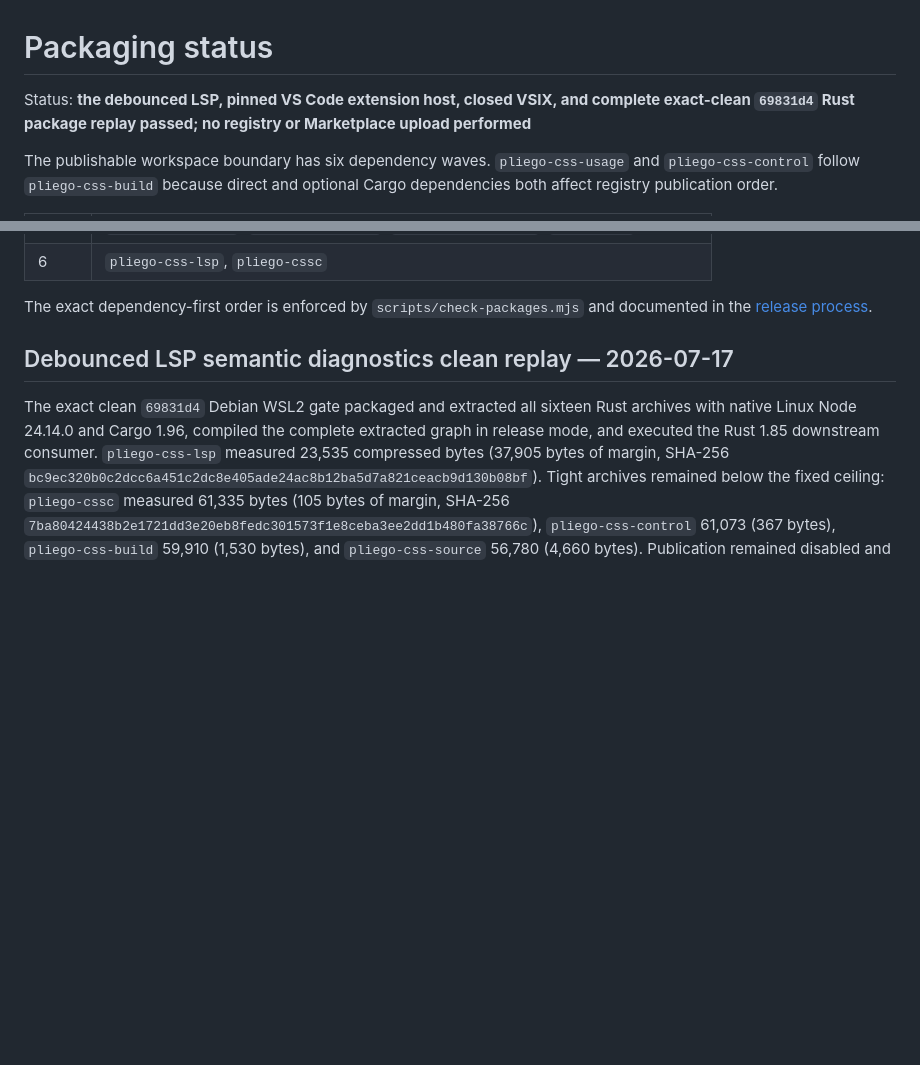
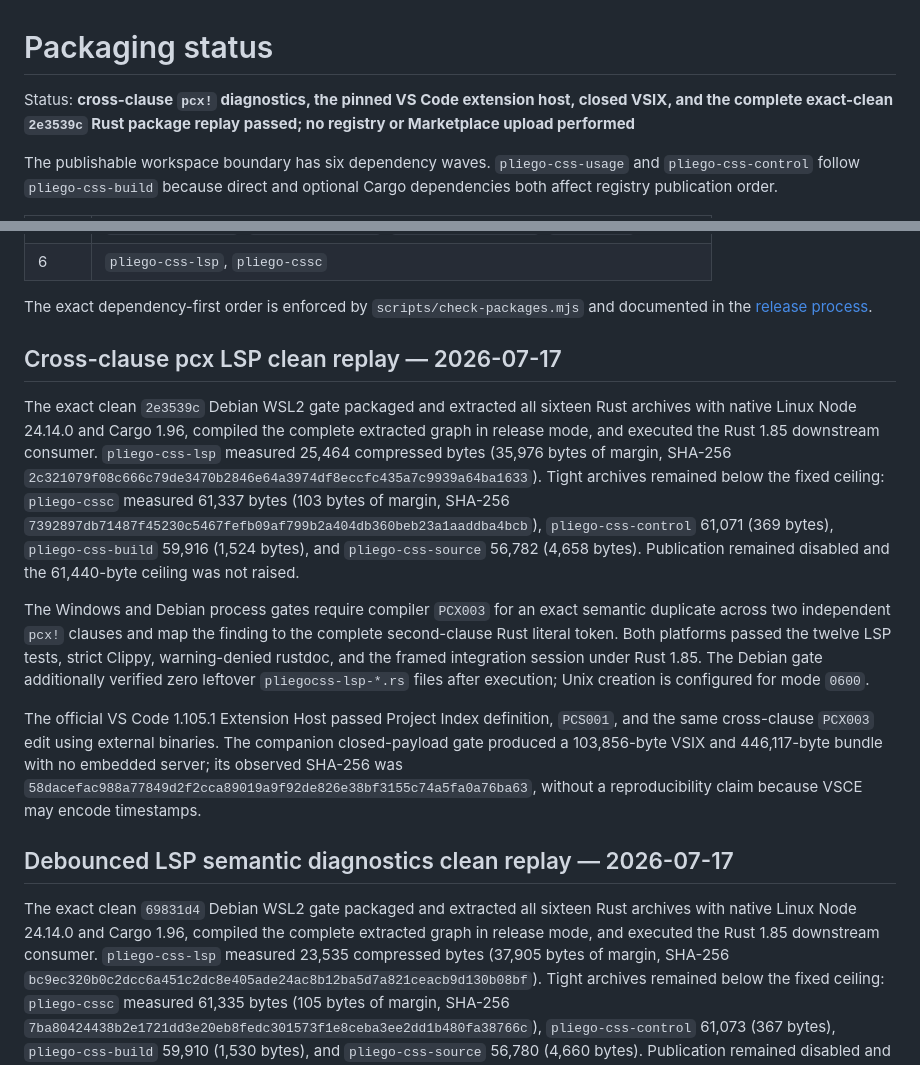
Before and after one commit to celiumsai/pliegocss, a Markdown page: docs/status/packaging.md, 2 parts joined by grey strips. Drawn GitHub-style; blank space fills up the shorter version.

```diff
--- a/docs/status/packaging.md
+++ b/docs/status/packaging.md
@@ -1,7 +1,8 @@
 # Packaging status
 
-Status: **the debounced LSP, pinned VS Code extension host, closed VSIX, and complete exact-clean
-`69831d4` Rust package replay passed; no registry or Marketplace upload performed**
+Status: **cross-clause `pcx!` diagnostics, the pinned VS Code extension host, closed VSIX, and the
+complete exact-clean `2e3539c` Rust package replay passed; no registry or Marketplace upload
+performed**
 
 The publishable workspace boundary has six dependency waves. `pliego-css-usage` and
 `pliego-css-control` follow `pliego-css-build` because direct and optional Cargo dependencies both
@@ -18,6 +19,31 @@ affect registry publication order.
 
 The exact dependency-first order is enforced by `scripts/check-packages.mjs` and documented in the
 [release process](../contributing/release-process.md).
+
+## Cross-clause pcx LSP clean replay — 2026-07-17
+
+The exact clean `2e3539c` Debian WSL2 gate packaged and extracted all sixteen Rust archives with
+native Linux Node 24.14.0 and Cargo 1.96, compiled the complete extracted graph in release mode,
+and executed the Rust 1.85 downstream consumer. `pliego-css-lsp` measured 25,464 compressed bytes
+(35,976 bytes of margin, SHA-256
+`2c321079f08c666c79de3470b2846e64a3974df8eccfc435a7c9939a64ba1633`). Tight archives
+remained below the fixed ceiling: `pliego-cssc` measured 61,337 bytes (103 bytes of margin,
+SHA-256 `7392897db71487f45230c5467fefb09af799b2a404db360beb23a1aaddba4bcb`),
+`pliego-css-control` 61,071 (369 bytes), `pliego-css-build` 59,916 (1,524 bytes), and
+`pliego-css-source` 56,782 (4,658 bytes). Publication remained disabled and the 61,440-byte
+ceiling was not raised.
+
+The Windows and Debian process gates require compiler `PCX003` for an exact semantic duplicate
+across two independent `pcx!` clauses and map the finding to the complete second-clause Rust literal
+token. Both platforms passed the twelve LSP tests, strict Clippy, warning-denied rustdoc, and the
+framed integration session under Rust 1.85. The Debian gate additionally verified zero leftover
+`pliegocss-lsp-*.rs` files after execution; Unix creation is configured for mode `0600`.
+
+The official VS Code 1.105.1 Extension Host passed Project Index definition, `PCS001`, and the same
+cross-clause `PCX003` edit using external binaries. The companion closed-payload gate produced a
+103,856-byte VSIX and 446,117-byte bundle with no embedded server; its observed SHA-256 was
+`58dacefac988a77849d2f2cca89019a9f92de826e38bf3155c74a5fa0a76ba63`, without a reproducibility
+claim because VSCE may encode timestamps.
 
 ## Debounced LSP semantic diagnostics clean replay — 2026-07-17
 
```
Also changed, not shown: README.md (+3 -3 lines).
